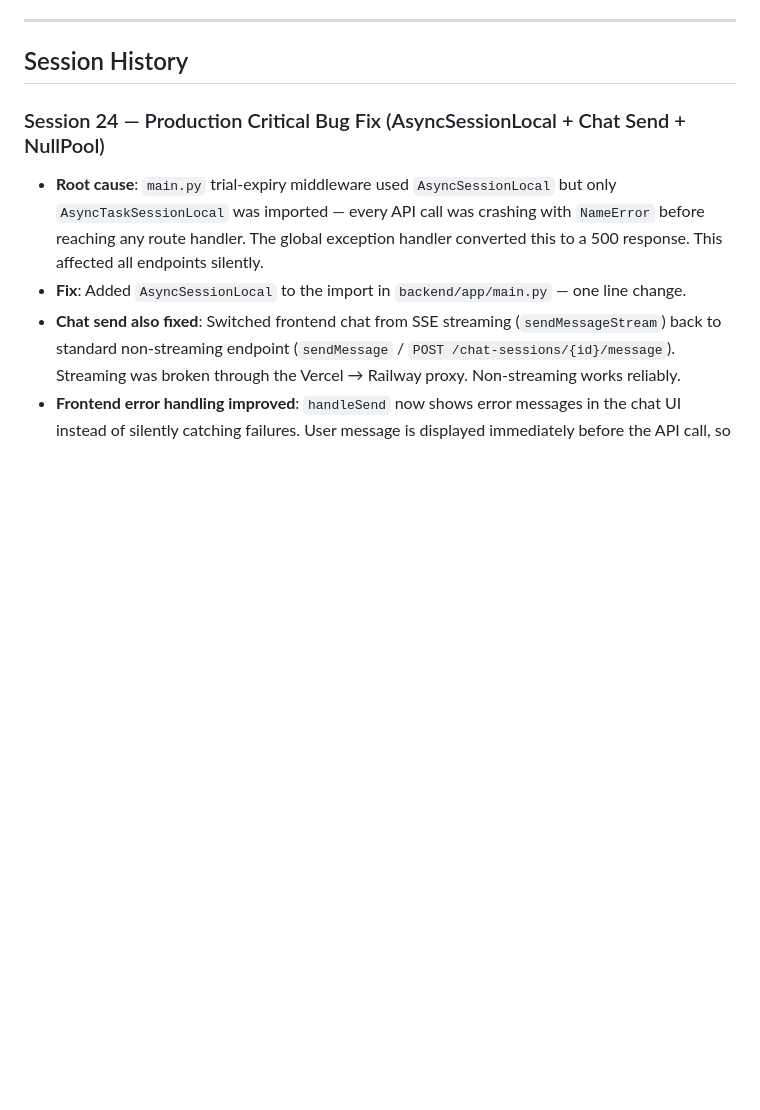
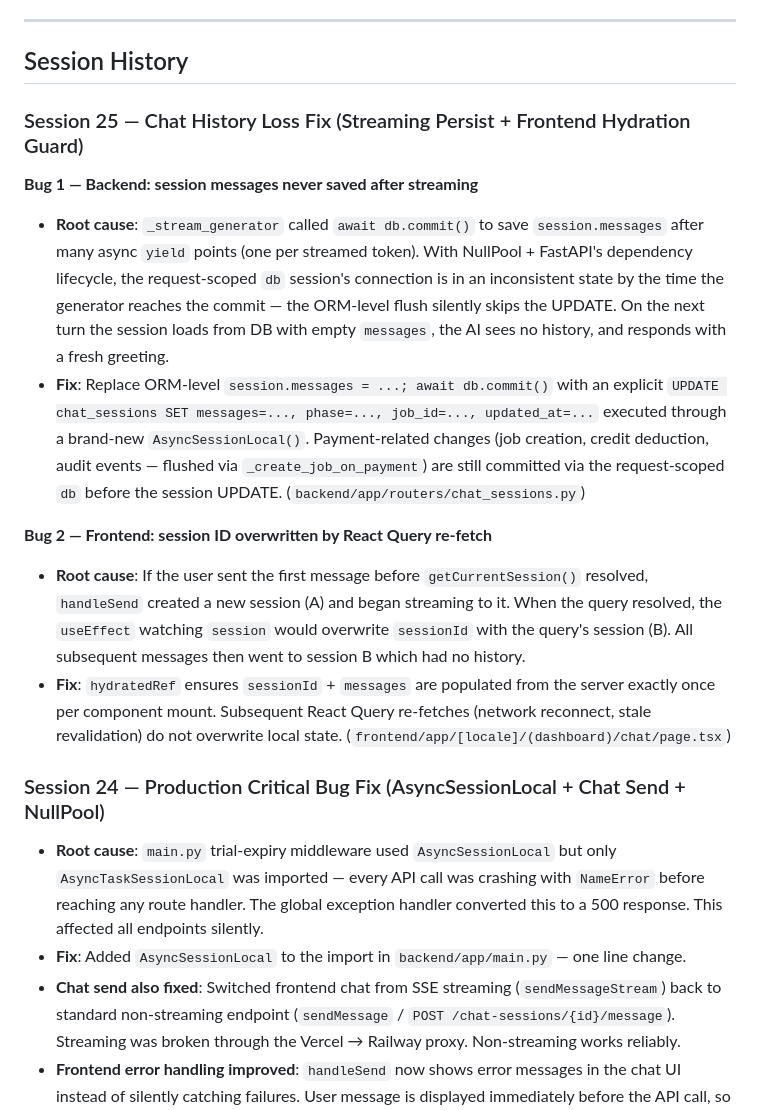
Before and after one commit to marcusbahadur1/ai-recruiter, a Markdown page: PROGRESS.md, the part around one of its changes. GitHub-like rendering; blank space fills up the shorter version.

Commit message:
Docs: update PROGRESS and TODO for session 25 chat history fix
Co-Authored-By: Claude Sonnet 4.6 <noreply@anthropic.com>

```diff
--- a/PROGRESS.md
+++ b/PROGRESS.md
@@ -9,6 +9,16 @@ All "Now" sprint items are done. i18n wired for all four locales. All 294 tests
 ---
 
 ## Session History
+
+### Session 25 — Chat History Loss Fix (Streaming Persist + Frontend Hydration Guard)
+
+**Bug 1 — Backend: session messages never saved after streaming**
+- **Root cause**: `_stream_generator` called `await db.commit()` to save `session.messages` after many async `yield` points (one per streamed token). With NullPool + FastAPI's dependency lifecycle, the request-scoped `db` session's connection is in an inconsistent state by the time the generator reaches the commit — the ORM-level flush silently skips the UPDATE. On the next turn the session loads from DB with empty `messages`, the AI sees no history, and responds with a fresh greeting.
+- **Fix**: Replace ORM-level `session.messages = ...; await db.commit()` with an explicit `UPDATE chat_sessions SET messages=..., phase=..., job_id=..., updated_at=...` executed through a brand-new `AsyncSessionLocal()`. Payment-related changes (job creation, credit deduction, audit events — flushed via `_create_job_on_payment`) are still committed via the request-scoped `db` before the session UPDATE. (`backend/app/routers/chat_sessions.py`)
+
+**Bug 2 — Frontend: session ID overwritten by React Query re-fetch**
+- **Root cause**: If the user sent the first message before `getCurrentSession()` resolved, `handleSend` created a new session (A) and began streaming to it. When the query resolved, the `useEffect` watching `session` would overwrite `sessionId` with the query's session (B). All subsequent messages then went to session B which had no history.
+- **Fix**: `hydratedRef` ensures `sessionId` + `messages` are populated from the server exactly once per component mount. Subsequent React Query re-fetches (network reconnect, stale revalidation) do not overwrite local state. (`frontend/app/[locale]/(dashboard)/chat/page.tsx`)
 
 ### Session 24 — Production Critical Bug Fix (AsyncSessionLocal + Chat Send + NullPool)
 - **Root cause**: `main.py` trial-expiry middleware used `AsyncSessionLocal` but only `AsyncTaskSessionLocal` was imported — every API call was crashing with `NameError` before reaching any route handler. The global exception handler converted this to a 500 response. This affected all endpoints silently.
```
Also changed, not shown: other parts of PROGRESS.md (+1 -1 lines), TODO.md (+2 -1 lines).
